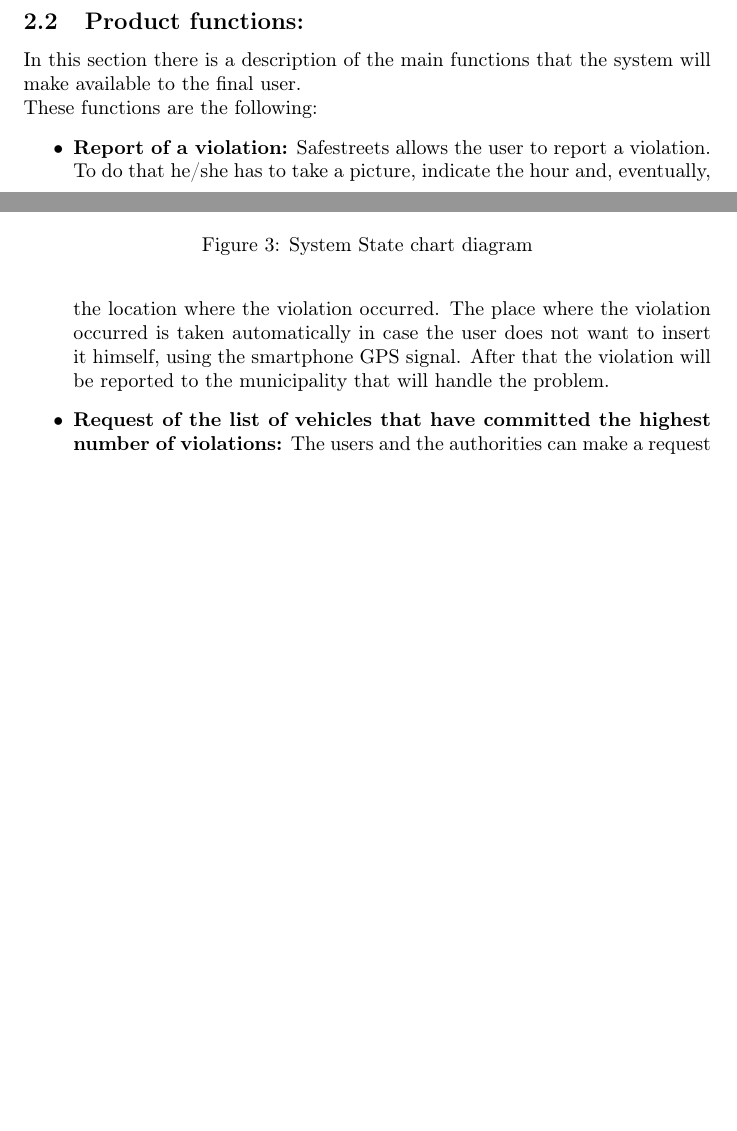
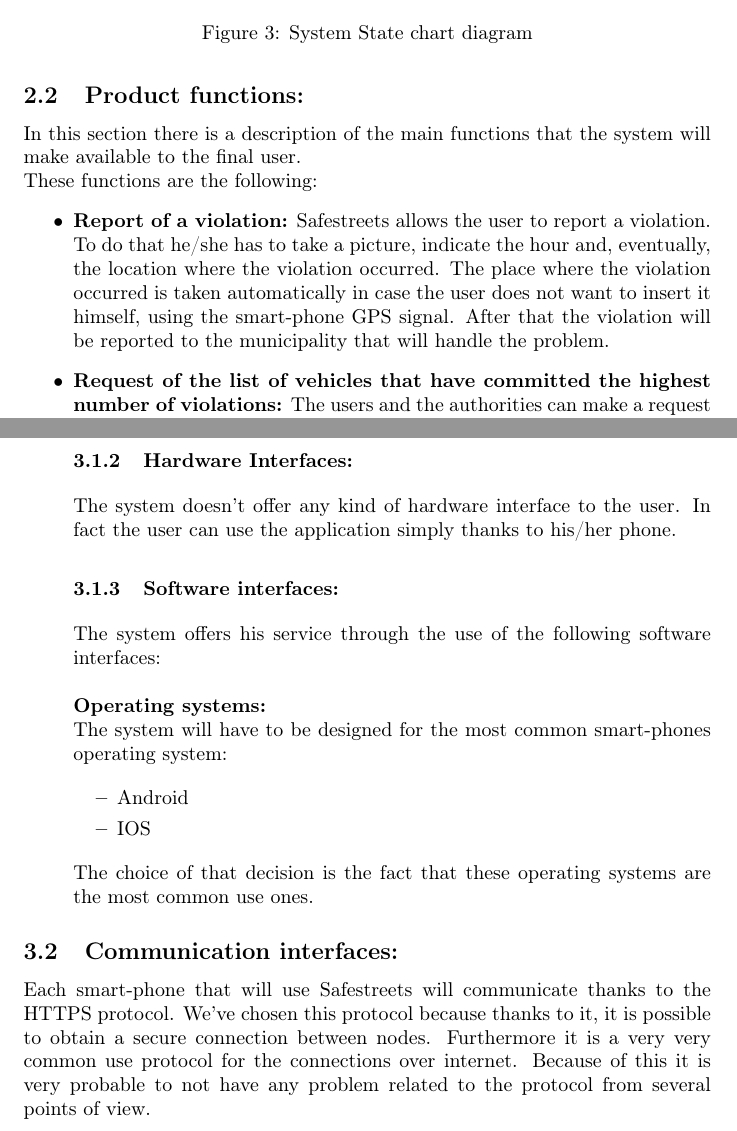
Before and after one commit to Dany97/MassiniNicolo, a LaTeX document (RASD/RASD.tex): two parts of pages 13 and 14 of 18 before the commit and two parts of pages 14 and 20 of 20 after it, joined at a grey line, cut so that both start at the same text, the shorter picture padded with empty space. Compiled offline with pdfLaTeX.

Commit message:
Added FloatBarrier to images and started the interfaces part

```diff
--- a/RASD/RASD.tex
+++ b/RASD/RASD.tex
@@ -5,6 +5,9 @@
 \usepackage{graphicx}
 \usepackage{graphicx}
 \usepackage{grffile}
+\usepackage{float}
+\usepackage{placeins}
+
 
 
 \author{Luca Massini \and Daniele Nicolò}
@@ -283,9 +289,9 @@ This is the violation class diagram:
 \subsubsection{State charts: }
 Here you can find a state chart diagram of the system:
 
-\begin{figure}[htbp
+\begin{figure}[h!
 ]
-	\includegraphics[scale=0.3]{State_chart.png}
+    \includegraphics[scale=0.3]{State_chart.png}
 	\centering
 	\caption{System State chart diagram}
 \end{figure}
@@ -295,7 +302,7 @@ Here you can find a state chart diagram of the system:
 In this section there is a description of the main functions that the system will make available to the final user.\\
 These functions are the following:
 \begin{itemize}
-	\item \textbf{Report of a violation:} Safestreets allows the user to report a violation. To do that he/she has to take a picture, indicate the hour and, eventually, the location where the violation occurred. The place where the violation occurred is taken automatically in case the user does not want to insert it himself, using the smartphone GPS signal. After that the violation will be reported to the municipality that will handle the problem.
+	\item \textbf{Report of a violation:} Safestreets allows the user to report a violation. To do that he/she has to take a picture, indicate the hour and, eventually, the location where the violation occurred. The place where the violation occurred is taken automatically in case the user does not want to insert it himself, using the smart-phone GPS signal. After that the violation will be reported to the municipality that will handle the problem.
 	\item \textbf{Request of the list of vehicles that have committed the highest number of violations:}
 	The users and the authorities can make a request and ask what are the vehicles that have committed the highest number of violations. This request (if no exception happen) will show a list of license plates to the user. The request can be personalized by expressing: a maximum number of vehicles that must be showed. If the number is not given as input the system will show a fixed number of results.
 	\item \textbf{Get the list of most dangerous streets: }
@@ -400,11 +411,21 @@ Furthermore, the application can encounter:
 
 	\end{itemize}
 
+\subsubsection{Hardware Interfaces: }
+The system doesn't offer any kind of hardware interface to the user. In fact the user can use the application simply thanks to his/her phone.
+\subsubsection{Software interfaces: }
+The system offers his service through the use of the following software interfaces:\\ \\
+\textbf{Operating systems:\\ }
+The system will have to be designed for the most common smart-phones operating system:
 
-
-
-
+\begin{itemize}
+	\item Android
+	\item IOS
+\end{itemize}
+The choice of that decision is the fact that these operating systems are the most common use ones.
 
 \end{itemize}
+\subsection{Communication interfaces: }
+Each smart-phone that will use Safestreets will communicate thanks to the HTTPS protocol. We've chosen this protocol because thanks to it, it is possible to obtain a secure connection between nodes. Furthermore it is a very very common use protocol for the connections over internet. Because of this it is very probable to not have any problem related to the protocol from several points of view.
 
 \end{document}
```
Also changed, not shown: RASD/RASD.pdf, RASD/RASD.tex (14 more changed lines).
